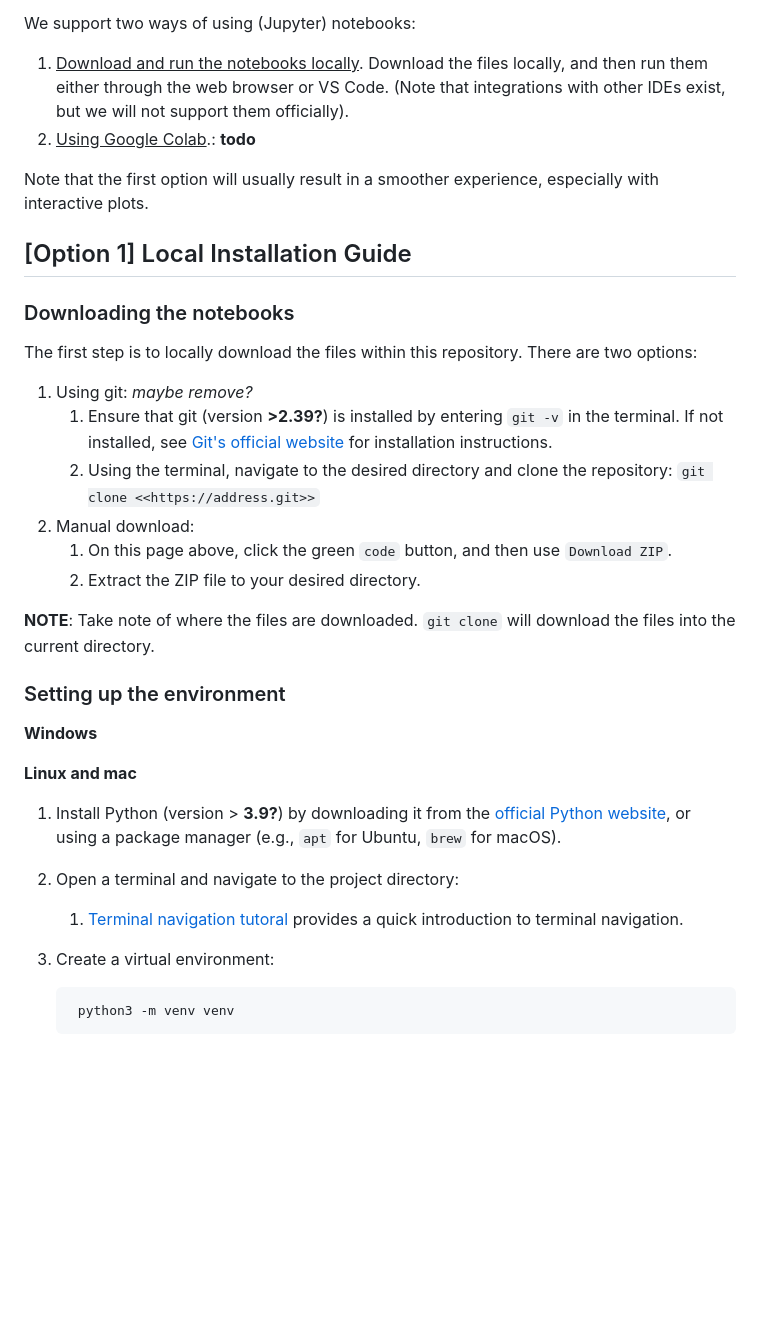
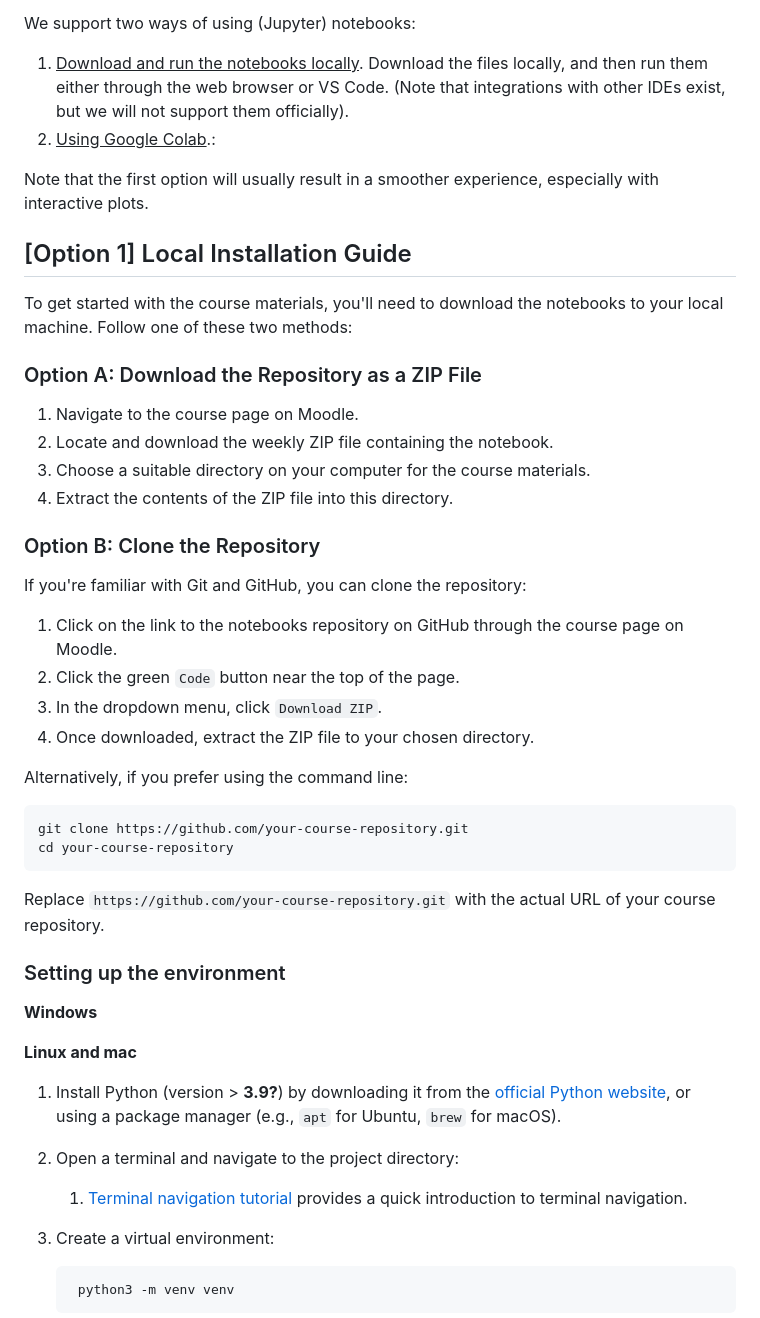
Before and after one commit to idsc-frazzoli/CS1-Notebooks, a Markdown page: README.md, the part around the change. Rendered like a GitHub page; blank space fills up the shorter version.

````diff
--- a/README.md
+++ b/README.md
@@ -12,23 +12,38 @@ Throughout this course, Jupyter notebook(s) will be provided as a means to suppo
 We support two ways of using (Jupyter) notebooks:
 
 1. <u>Download and run the notebooks locally</u>. Download the files locally, and then run them either through the web browser or VS Code. (Note that integrations with other IDEs exist, but we will not support them officially).
-2. <u>Using Google Colab</u>.: **todo**
+2. <u>Using Google Colab</u>.:
 
 Note that the first option will usually result in a smoother experience, especially with interactive plots.
 
 ## [Option 1] Local Installation Guide
 
-### Downloading the notebooks
-The first step is to locally download the files within this repository. There are two options:
+To get started with the course materials, you'll need to download the notebooks to your local machine. Follow one of these two methods:
 
-1. Using git: *maybe remove?*
-   1. Ensure that git (version **>2.39?**) is installed by entering `git -v` in the terminal. If not installed, see [Git's official website](https://git-scm.com/downloads) for installation instructions.
-   2. Using the terminal, navigate to the desired directory and clone the repository: ``git clone <<https://address.git>>``
-2. Manual download:
-   1. On this page above, click the green `code` button, and then use `Download ZIP`.
-   2. Extract the ZIP file to your desired directory.
+### Option A: Download the Repository as a ZIP File
 
-**NOTE**: Take note of where the files are downloaded. `git clone` will download the files into the current directory.
+1. Navigate to the course page on Moodle.
+2. Locate and download the weekly ZIP file containing the notebook.
+3. Choose a suitable directory on your computer for the course materials.
+4. Extract the contents of the ZIP file into this directory.
+
+### Option B: Clone the Repository
+
+If you're familiar with Git and GitHub, you can clone the repository:
+
+1. Click on the link to the notebooks repository on GitHub through the course page on Moodle.
+2. Click the green `Code` button near the top of the page.
+3. In the dropdown menu, click `Download ZIP`.
+4. Once downloaded, extract the ZIP file to your chosen directory.
+
+Alternatively, if you prefer using the command line:
+
+```bash
+git clone https://github.com/your-course-repository.git
+cd your-course-repository
+```
+
+Replace `https://github.com/your-course-repository.git` with the actual URL of your course repository.
 
 ### Setting up the environment
 
@@ -38,7 +53,7 @@ The first step is to locally download the files within this repository. There ar
 
 1. Install Python (version > **3.9?**) by downloading it from the [official Python website](https://www.python.org/downloads/), or using a package manager (e.g., `apt` for Ubuntu, `brew` for macOS).
 2. Open a terminal and navigate to the project directory:
-   1. [Terminal navigation tutoral](https://frontend.turing.edu/lessons/module-1/getting-around-in-the-terminal.html) provides a quick introduction to terminal navigation.
+   1. [Terminal navigation tutorial](https://frontend.turing.edu/lessons/module-1/getting-around-in-the-terminal.html) provides a quick introduction to terminal navigation.
 3. Create a virtual environment:
 
         python3 -m venv venv
````
